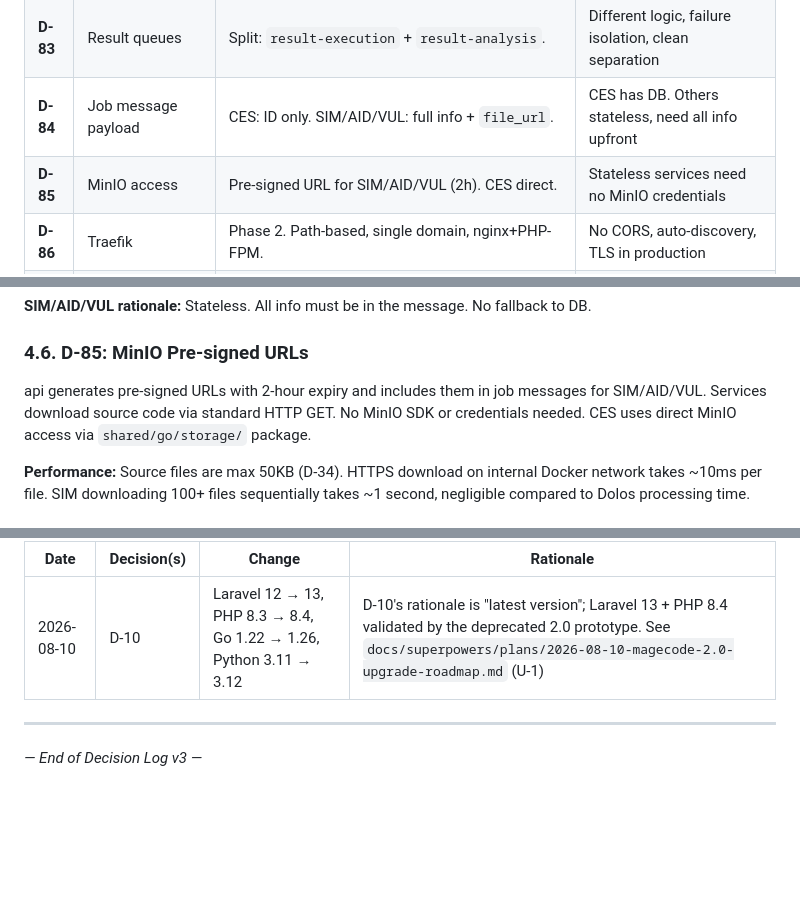
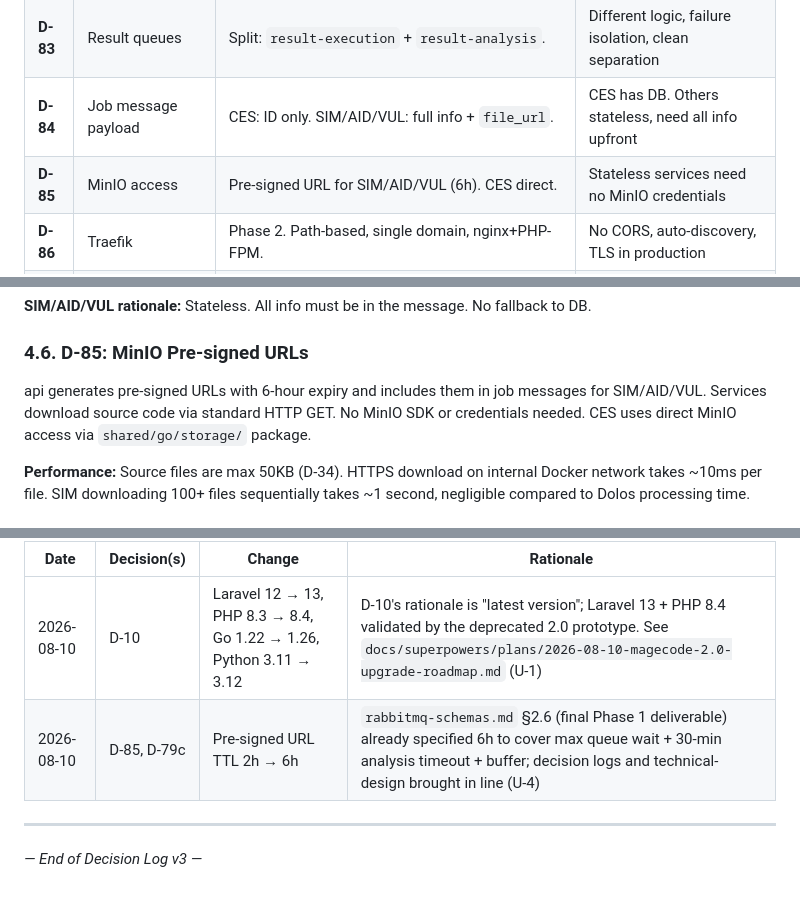
Before and after one commit to KamiYuri/magecode2.0, a Markdown page: docs/decision-log/decisions-v3.md, 3 parts joined by grey strips. Drawn GitHub-style; blank space fills up the shorter version.

```diff
--- a/docs/decision-log/decisions-v3.md
+++ b/docs/decision-log/decisions-v3.md
@@ -70,7 +70,7 @@ The core change is splitting services into two distinct paths based on their tim
 | **D-82** | Analysis timeout | Polling: scheduled job 5min, timeout 30min, warn 15min. | Simple, sufficient for batch workload, covers crash |
 | **D-83** | Result queues | Split: `result-execution` + `result-analysis`. | Different logic, failure isolation, clean separation |
 | **D-84** | Job message payload | CES: ID only. SIM/AID/VUL: full info + `file_url`. | CES has DB. Others stateless, need all info upfront |
-| **D-85** | MinIO access | Pre-signed URL for SIM/AID/VUL (2h). CES direct. | Stateless services need no MinIO credentials |
+| **D-85** | MinIO access | Pre-signed URL for SIM/AID/VUL (6h). CES direct. | Stateless services need no MinIO credentials |
 | **D-86** | Traefik | Phase 2. Path-based, single domain, nginx+PHP-FPM. | No CORS, auto-discovery, TLS in production |
 | **D-87** | Observability | Full setup Phase 2. Prometheus+Grafana+Loki. | ~600MB RAM, Docker Loki log driver, worth it early |
 | **D-88** | Log format | JSON stdout. Required: timestamp, level, service, message. `trace_id` across services. | Unified query in Loki, cross-service debugging |
@@ -117,7 +117,7 @@ CES receives `submission_id` only and queries DB for test cases, language, and f
 
 ### 4.6. D-85: MinIO Pre-signed URLs
 
-api generates pre-signed URLs with 2-hour expiry and includes them in job messages for SIM/AID/VUL. Services download source code via standard HTTP GET. No MinIO SDK or credentials needed. CES uses direct MinIO access via `shared/go/storage/` package.
+api generates pre-signed URLs with 6-hour expiry and includes them in job messages for SIM/AID/VUL. Services download source code via standard HTTP GET. No MinIO SDK or credentials needed. CES uses direct MinIO access via `shared/go/storage/` package.
 
 **Performance:** Source files are max 50KB (D-34). HTTPS download on internal Docker network takes ~10ms per file. SIM downloading 100+ files sequentially takes ~1 second, negligible compared to Dolos processing time.
 
@@ -256,6 +256,7 @@ Original text is updated inline; this table records what changed and why.
 | Date | Decision(s) | Change | Rationale |
 |---|---|---|---|
 | 2026-08-10 | D-10 | Laravel 12 → 13, PHP 8.3 → 8.4, Go 1.22 → 1.26, Python 3.11 → 3.12 | D-10's rationale is "latest version"; Laravel 13 + PHP 8.4 validated by the deprecated 2.0 prototype. See `docs/superpowers/plans/2026-08-10-magecode-2.0-upgrade-roadmap.md` (U-1) |
+| 2026-08-10 | D-85, D-79c | Pre-signed URL TTL 2h → 6h | `rabbitmq-schemas.md` §2.6 (final Phase 1 deliverable) already specified 6h to cover max queue wait + 30-min analysis timeout + buffer; decision logs and technical-design brought in line (U-4) |
 
 ---
 
```
Also changed, not shown: docs/decision-log/decisions-v2.md (+1 -1 lines), docs/technical-design.md (+2 -2 lines).
